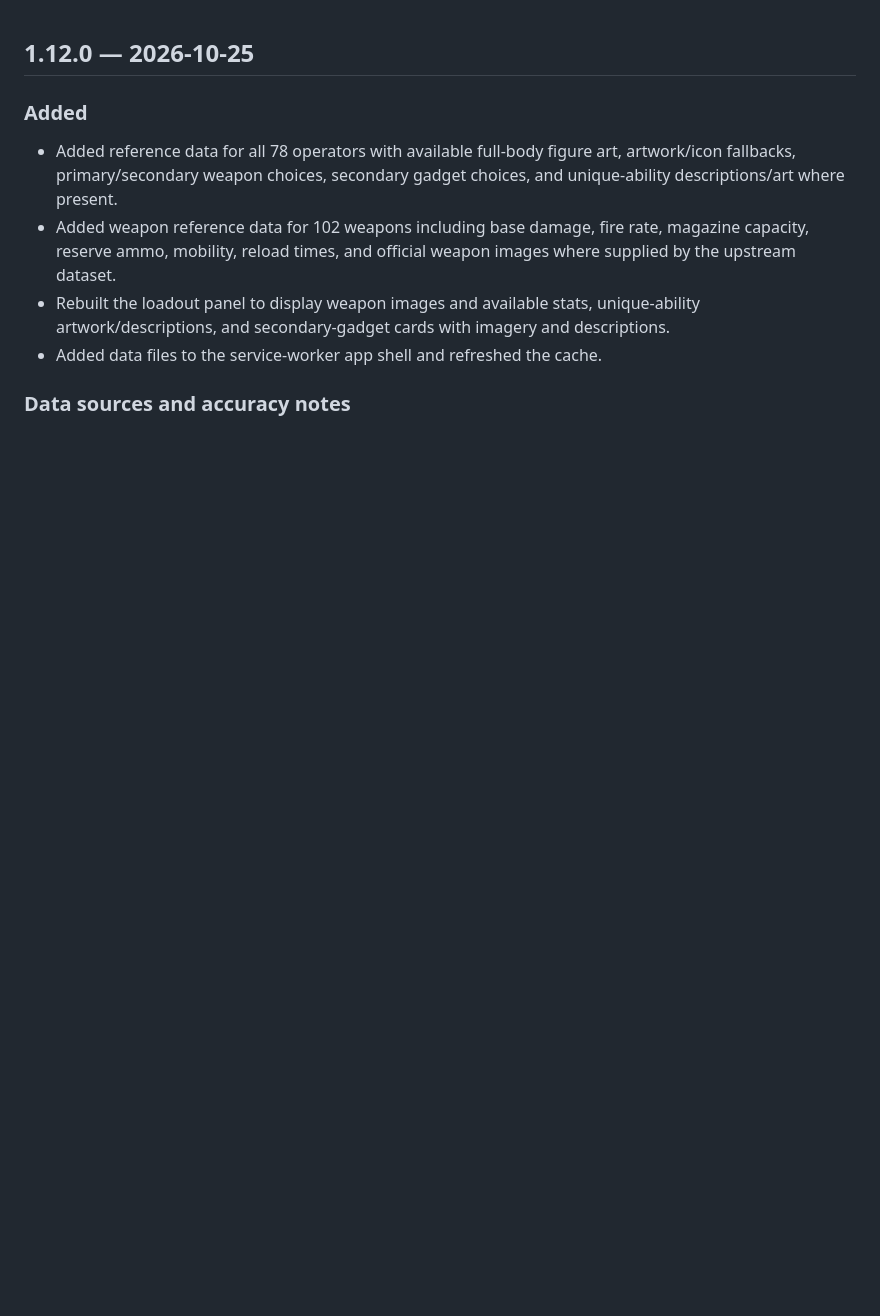
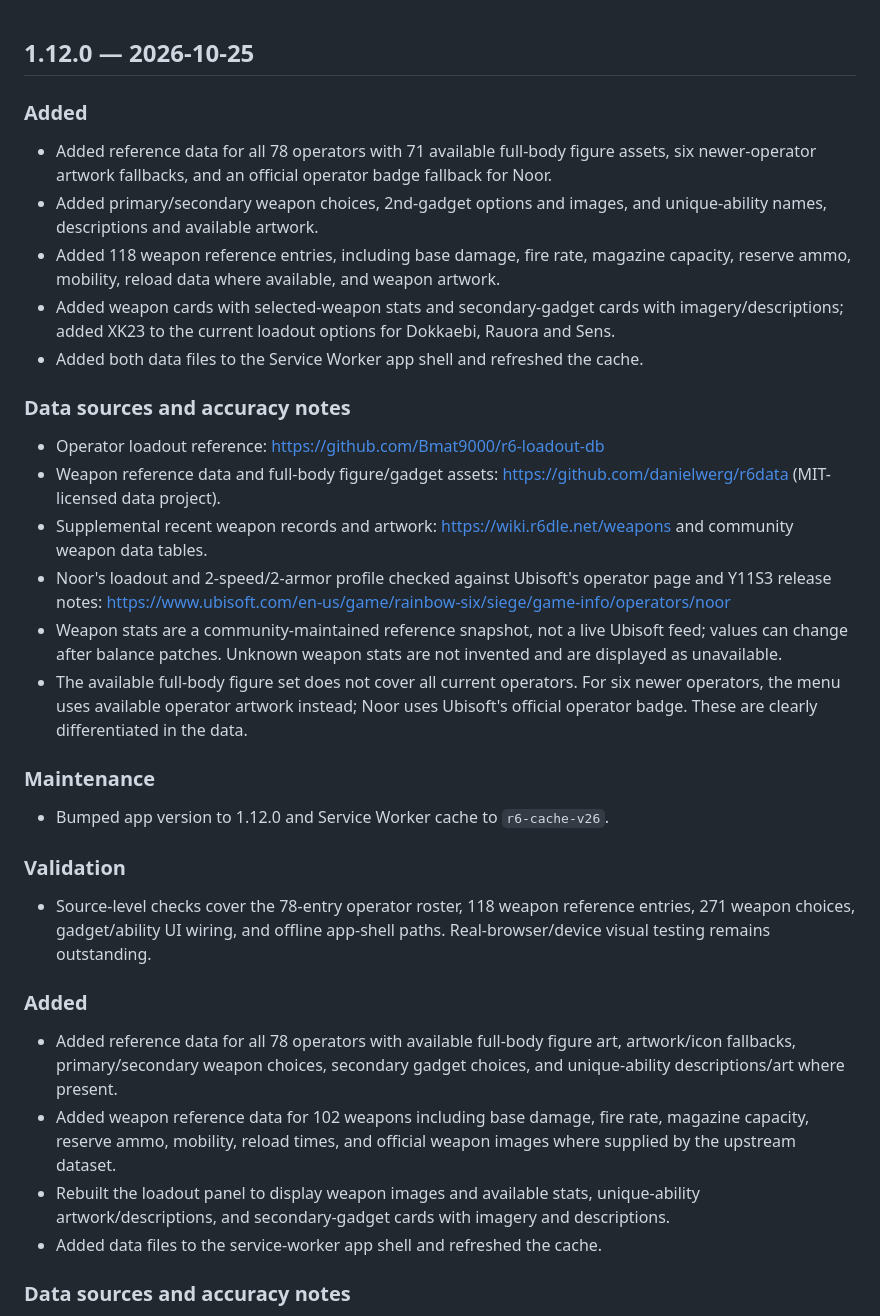
Before and after one commit to paliparsa/r6-siege-randomizer-, a Markdown page: CHANGELOG.md, the part around the change. Rendered like a GitHub page; blank space fills up the shorter version.

Commit message:
docs: update operator loadout data release notes

```diff
--- a/CHANGELOG.md
+++ b/CHANGELOG.md
@@ -1,4 +1,26 @@
 ## 1.12.0 — 2026-10-25
+
+### Added
+- Added reference data for all 78 operators with 71 available full-body figure assets, six newer-operator artwork fallbacks, and an official operator badge fallback for Noor.
+- Added primary/secondary weapon choices, 2nd-gadget options and images, and unique-ability names, descriptions and available artwork.
+- Added 118 weapon reference entries, including base damage, fire rate, magazine capacity, reserve ammo, mobility, reload data where available, and weapon artwork.
+- Added weapon cards with selected-weapon stats and secondary-gadget cards with imagery/descriptions; added XK23 to the current loadout options for Dokkaebi, Rauora and Sens.
+- Added both data files to the Service Worker app shell and refreshed the cache.
+
+### Data sources and accuracy notes
+- Operator loadout reference: https://github.com/Bmat9000/r6-loadout-db
+- Weapon reference data and full-body figure/gadget assets: https://github.com/danielwerg/r6data (MIT-licensed data project).
+- Supplemental recent weapon records and artwork: https://wiki.r6dle.net/weapons and community weapon data tables.
+- Noor's loadout and 2-speed/2-armor profile checked against Ubisoft's operator page and Y11S3 release notes: https://www.ubisoft.com/en-us/game/rainbow-six/siege/game-info/operators/noor
+- Weapon stats are a community-maintained reference snapshot, not a live Ubisoft feed; values can change after balance patches. Unknown weapon stats are not invented and are displayed as unavailable.
+- The available full-body figure set does not cover all current operators. For six newer operators, the menu uses available operator artwork instead; Noor uses Ubisoft's official operator badge. These are clearly differentiated in the data.
+
+### Maintenance
+- Bumped app version to 1.12.0 and Service Worker cache to `r6-cache-v26`.
+
+### Validation
+- Source-level checks cover the 78-entry operator roster, 118 weapon reference entries, 271 weapon choices, gadget/ability UI wiring, and offline app-shell paths. Real-browser/device visual testing remains outstanding.
+
 
 ### Added
 - Added reference data for all 78 operators with available full-body figure art, artwork/icon fallbacks, primary/secondary weapon choices, secondary gadget choices, and unique-ability descriptions/art where present.
```
